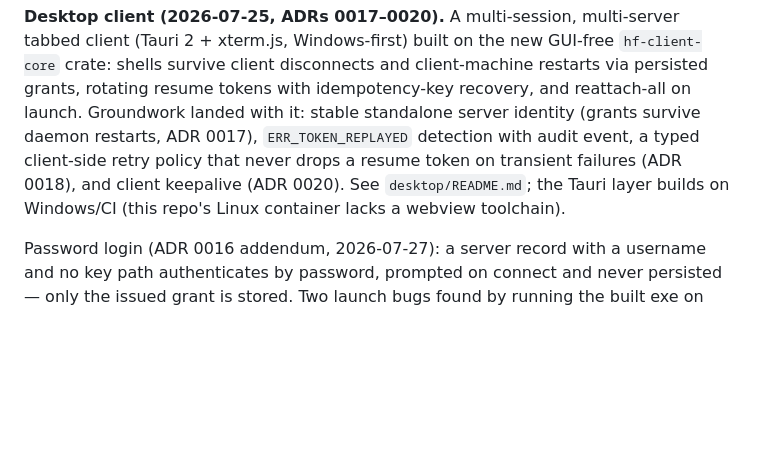
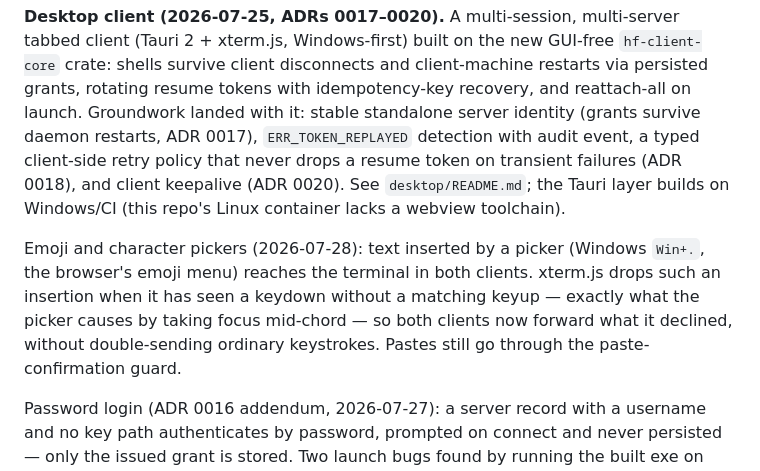
Before and after one commit to chl0e3e/holdfast, a Markdown page: README.md, the part around the change. Drawn GitHub-style; blank space fills up the shorter version.

Commit message:
README: note the emoji/picker input fix
Co-Authored-By: Claude Fable 5 <noreply@anthropic.com>

```diff
--- a/README.md
+++ b/README.md
@@ -275,6 +275,13 @@ failures (ADR 0018), and client keepalive (ADR 0020). See
 `desktop/README.md`; the Tauri layer builds on Windows/CI (this repo's
 Linux container lacks a webview toolchain).
 
+Emoji and character pickers (2026-07-28): text inserted by a picker (Windows
+`Win+.`, the browser's emoji menu) reaches the terminal in both clients.
+xterm.js drops such an insertion when it has seen a keydown without a
+matching keyup — exactly what the picker causes by taking focus mid-chord —
+so both clients now forward what it declined, without double-sending ordinary
+keystrokes. Pastes still go through the paste-confirmation guard.
+
 Password login (ADR 0016 addendum, 2026-07-27): a server record with a
 username and no key path authenticates by password, prompted on connect and
 never persisted — only the issued grant is stored. Two launch bugs found by
```
